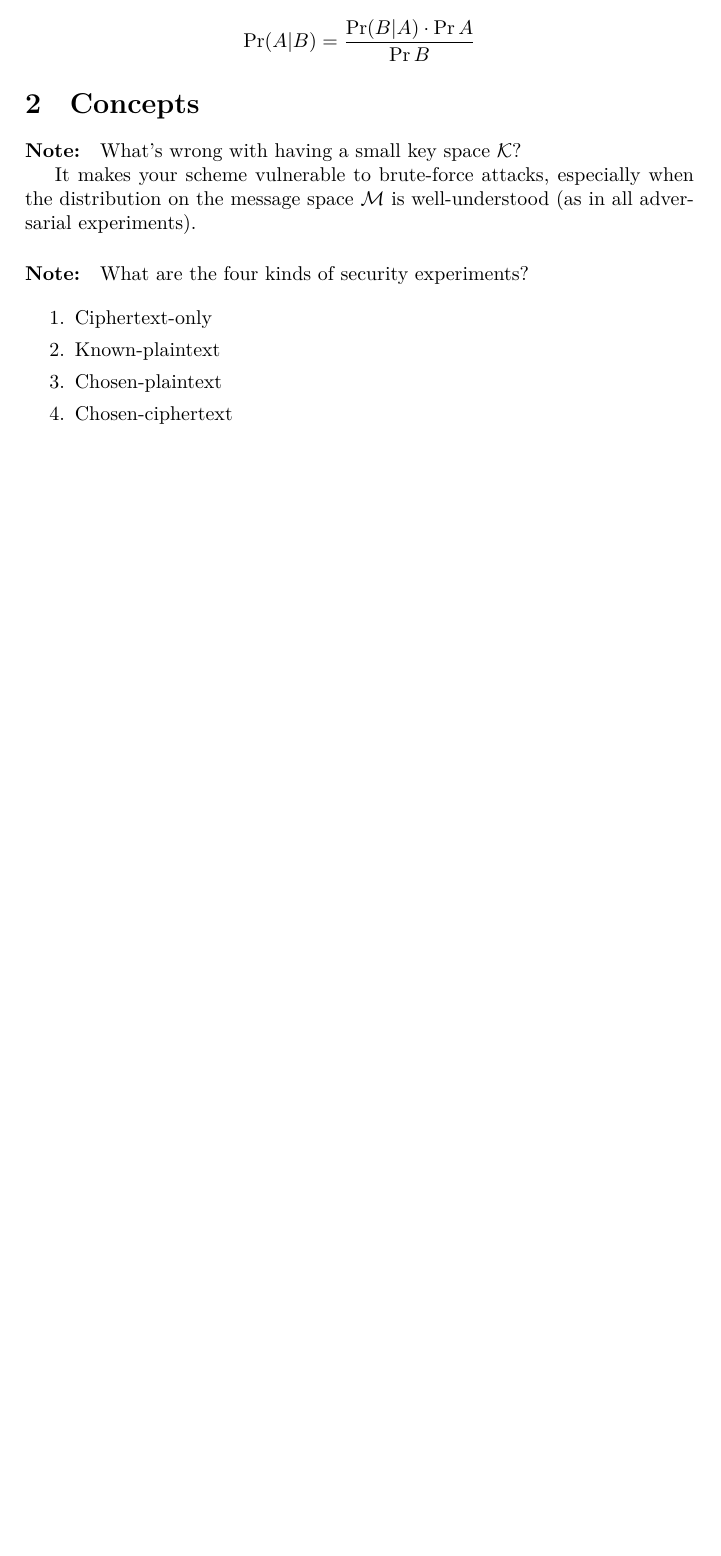
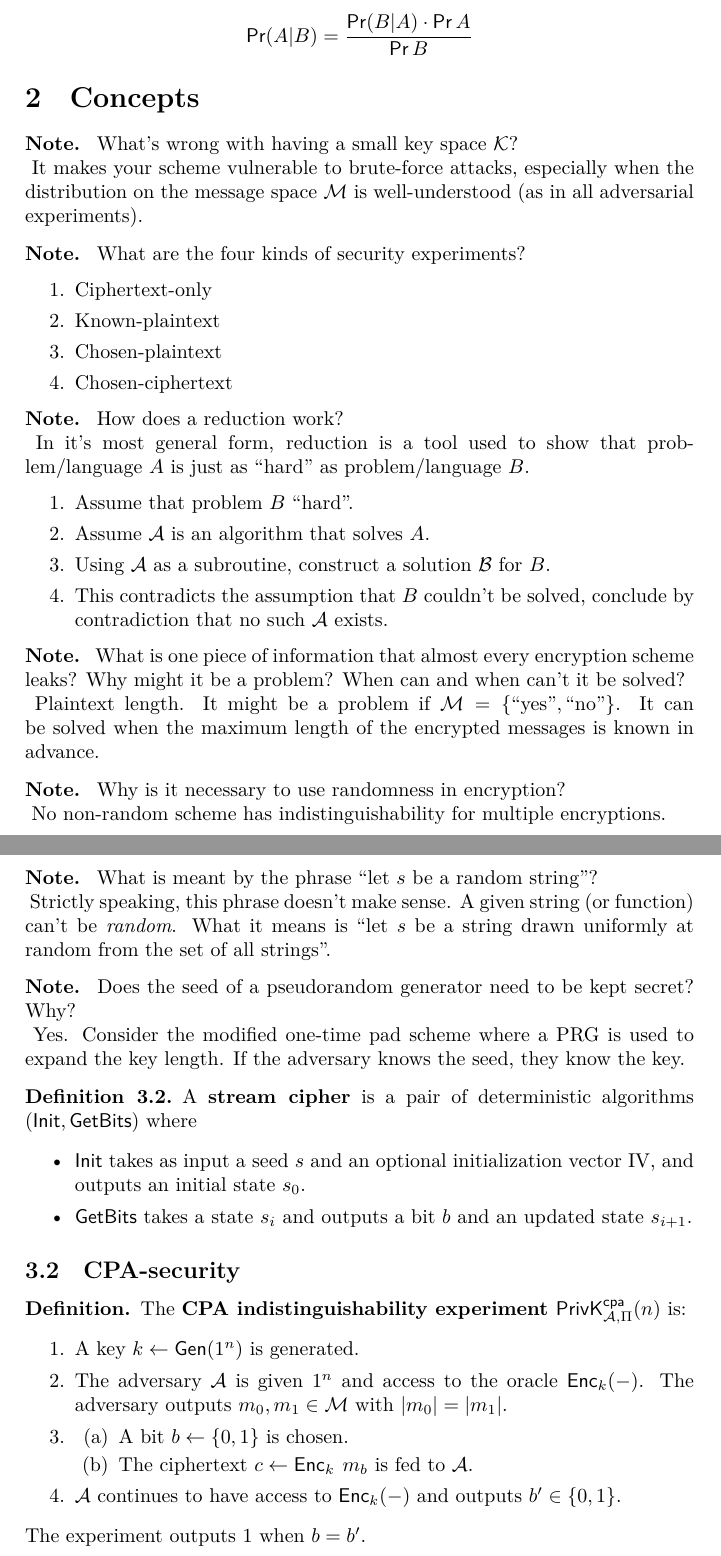
Before and after one commit to langston-barrett/math-notes, a LaTeX document (crypto.tex, which reads header.tex, tex-preamble/anki.tex, tex-preamble/crypto.tex): part of page 2 of 3 before the commit and two parts of pages 2 and 5 of 5 after it, the two joined at a grey line, cut so that both start at the same text, the shorter picture padded with empty space. Compiled offline with XeLaTeX; a missing font is replaced by an installed copy or a similar font.

Commit message:
crypto: update with CPA-security

```diff
--- a/crypto.tex
+++ b/crypto.tex
@@ -86,6 +86,48 @@
   \end{field}
 \end{note}
 
+\begin{note}
+  \begin{field}
+    How does a reduction work?
+  \end{field}
+
+  \begin{field}
+    In it's most general form, reduction is a tool used to show that
+    problem/language $A$ is just as ``hard'' as problem/language $B$.
+    \begin{enumerate}%[label=\Alph*.]
+      \itemsep0em
+      \item Assume that problem $B$ ``hard''.
+      \item Assume $\caA$ is an algorithm that solves $A$.
+      \item Using $\caA$ as a subroutine, construct a solution $\caB$ for $B$.
+      \item This contradicts the assumption that $B$ couldn't be solved,
+        conclude by contradiction that no such $\caA$ exists.
+    \end{enumerate}
+  \end{field}
+\end{note}
+
+\begin{note}
+  \begin{field}
+    What is one piece of information that almost every encryption scheme leaks?
+    Why might it be a problem? When can and when can't it be solved?
+  \end{field}
+
+  \begin{field}
+    Plaintext length. It might be a problem if
+    $\caM=\braces{\text{``yes''},\text{``no''}}$. It can be solved when the
+    maximum length of the encrypted messages is known in advance.
+  \end{field}
+\end{note}
+
+\begin{note}
+  \begin{field}
+    Why is it necessary to use randomness in encryption?
+  \end{field}
+
+  \begin{field}
+    No non-random scheme has indistinguishability for multiple encryptions.
+  \end{field}
+\end{note}
+
 \section{Symmetric-key cryptography}
 \label{sec:symmetric}
 
@@ -166,6 +259,62 @@ a
   \end{enumerate}
 \end{definition}
 
+\begin{note}
+  \begin{field}
+    What is meant by the phrase ``let $s$ be a random string''?
+  \end{field}
 
+  \begin{field}
+    Strictly speaking, this phrase doesn't make sense. A given string (or
+    function) can't be \textit{random}. What it means is ``let $s$ be a string
+    drawn uniformly at random from the set of all strings''.
+  \end{field}
+\end{note}
+
+\begin{note}
+  \begin{field}
+    Does the seed of a pseudorandom generator need to be kept secret? Why?
+  \end{field}
+
+  \begin{field}
+    Yes. Consider the modified one-time pad scheme where a PRG is used to expand
+    the key length. If the adversary knows the seed, they know the key.
+  \end{field}
+\end{note}
+
+\begin{definition}
+	A \define{stream cipher} is a pair of deterministic algorithms $(\Init,\GetBits)$
+  where
+  \begin{itemize}
+    \itemsep0em
+    \item $\Init$ takes as input a seed $s$ and an optional initialization
+      vector IV, and outputs an initial state $s_0$.
+    \item $\GetBits$ takes a state $s_i$ and outputs a bit $b$ and an updated
+      state $s_{i+1}$.
+  \end{itemize}
+\end{definition}
+
+\subsection{CPA-security}
+\label{subsec:cpa-security}
+
+\begin{definition*}[$\mathsf{PrivK}^{\mathsf{cpa}}_{\caA,\Pi}(n)$]
+  The \define{CPA indistinguishability experiment
+  $\mathsf{PrivK}^{\mathsf{cpa}}_{\caA,\Pi}(n)$} is:
+  \begin{enumerate}%[label=\Alph*.]
+    \itemsep0em
+    \item A key $k\leftarrow\Gen(1^n)$ is generated.
+    \item The adversary $\caA$ is given $1^n$ and access to the oracle
+      $\Enc_k(-)$. The adversary outputs $m_0,m_1\in\caM$ with $|m_0|=|m_1|$.
+    \item
+      \begin{enumerate}%[label=\Alph*.]
+        \itemsep0em
+        \item A bit $b\leftarrow \braces{0,1}$ is chosen.
+        \item The ciphertext $c\leftarrow\apply{\Enc_k}{m_b}$ is fed to $\caA$.
+      \end{enumerate}
+    \item $\caA$ continues to have access to $\Enc_k(-)$ and outputs
+      $b'\in\braces{0,1}$.
+  \end{enumerate}
+  The experiment outputs $1$ when $b=b'$.
+\end{definition*}
 
 \end{document}
--- a/header.tex
+++ b/header.tex
@@ -1,5 +1,5 @@
+\input{./tex-preamble/amsthm.tex}
 \input{./tex-preamble/anki.tex}
-\input{./tex-preamble/amsthm.tex}
 \input{./tex-preamble/general.tex}
 \input{./tex-preamble/math.tex}
 
--- a/tex-preamble/anki.tex
+++ b/tex-preamble/anki.tex
@@ -1,9 +1,13 @@
 % New environments. Syntax: \newenvironment{beforecommands}{aftercommands}
 % environment for notecards. Portable accross tex files
 \newenvironment{card}{\begin{framed}\begin{minipage}[t][3in][t]{5in}\noindent}{\end{minipage}\end{framed}}
-\newenvironment{note}{\paragraph{Note:}}{}
+
+% Notes
+\newtheorem{noteenv}[theorem]{Note}
+\newtheorem*{noteenv*}{Note}
+\newenvironment{note}{\begin{noteenv*}}{\end{noteenv*}}
 
 % for the Anki notecard style
-\newenvironment{field}{}{}
+\newenvironment{field}{\noindent}{}
 \newenvironment{conclusion}{}{}
 \newenvironment{premises}{\begin{enumerate}[label=\alph*.]}{\end{enumerate}}
--- a/tex-preamble/crypto.tex
+++ b/tex-preamble/crypto.tex
@@ -4,6 +4,11 @@
 \newcommand{\CC}{\ensuremath{\mathcal{C}}} % ciphertext space
 \newcommand{\pk}{\ensuremath{\mathrm{pk}}} % public key
 \newcommand{\sk}{\ensuremath{\mathrm{sk}}} % secret key
+
+% Without unicode-math:
+\makeatletter
+\def\operator@font{\sf}
+\makeatother
 
 \DeclareMathOperator{\gen}{Gen}
 \DeclareMathOperator{\enc}{Enc}
@@ -12,6 +17,12 @@
 \DeclareMathOperator{\Enc}{Enc}
 \DeclareMathOperator{\Dec}{Dec}
 \DeclareMathOperator{\negl}{negl}
+
+% MACs
 \DeclareMathOperator{\mac}{MAC}
 \DeclareMathOperator{\verify}{Verify}
 \DeclareMathOperator{\sign}{Sign}
+
+% Stream ciphers
+\DeclareMathOperator{\Init}{Init}
+\DeclareMathOperator{\GetBits}{GetBits}
```
Also changed, not shown: README.md, crypto.tex (53 more changed lines).
